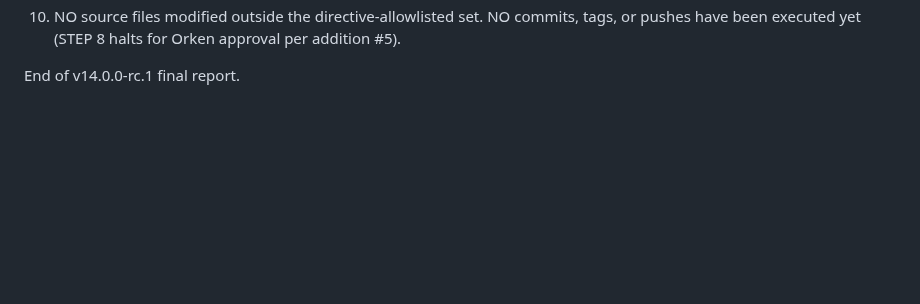
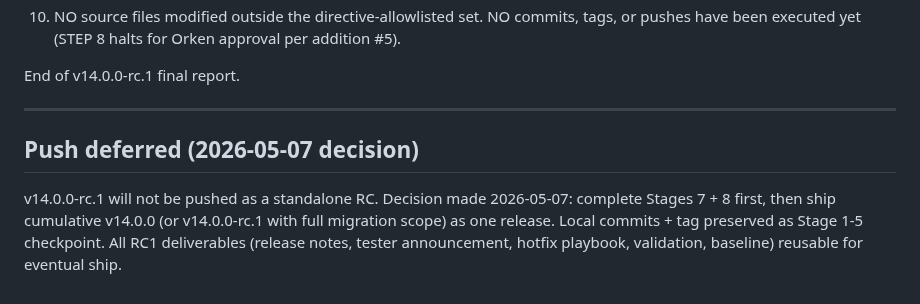
Before and after one commit to MasterShadex/Masters-FM, a Markdown page: V14_RC1_FINAL_REPORT.md, the part around the change. GitHub-like rendering; blank space fills up the shorter version.

Commit message:
v14.0.0-rc.1: final report - Push deferred section

```diff
--- a/V14_RC1_FINAL_REPORT.md
+++ b/V14_RC1_FINAL_REPORT.md
@@ -276,3 +276,13 @@ I confirm that:
     pushes have been executed yet (STEP 8 halts for Orken approval per addition #5).
 
 End of v14.0.0-rc.1 final report.
+
+---
+
+## Push deferred (2026-05-07 decision)
+
+v14.0.0-rc.1 will not be pushed as a standalone RC. Decision made 2026-05-07: complete
+Stages 7 + 8 first, then ship cumulative v14.0.0 (or v14.0.0-rc.1 with full migration scope)
+as one release. Local commits + tag preserved as Stage 1-5 checkpoint. All RC1 deliverables
+(release notes, tester announcement, hotfix playbook, validation, baseline) reusable for
+eventual ship.
```
